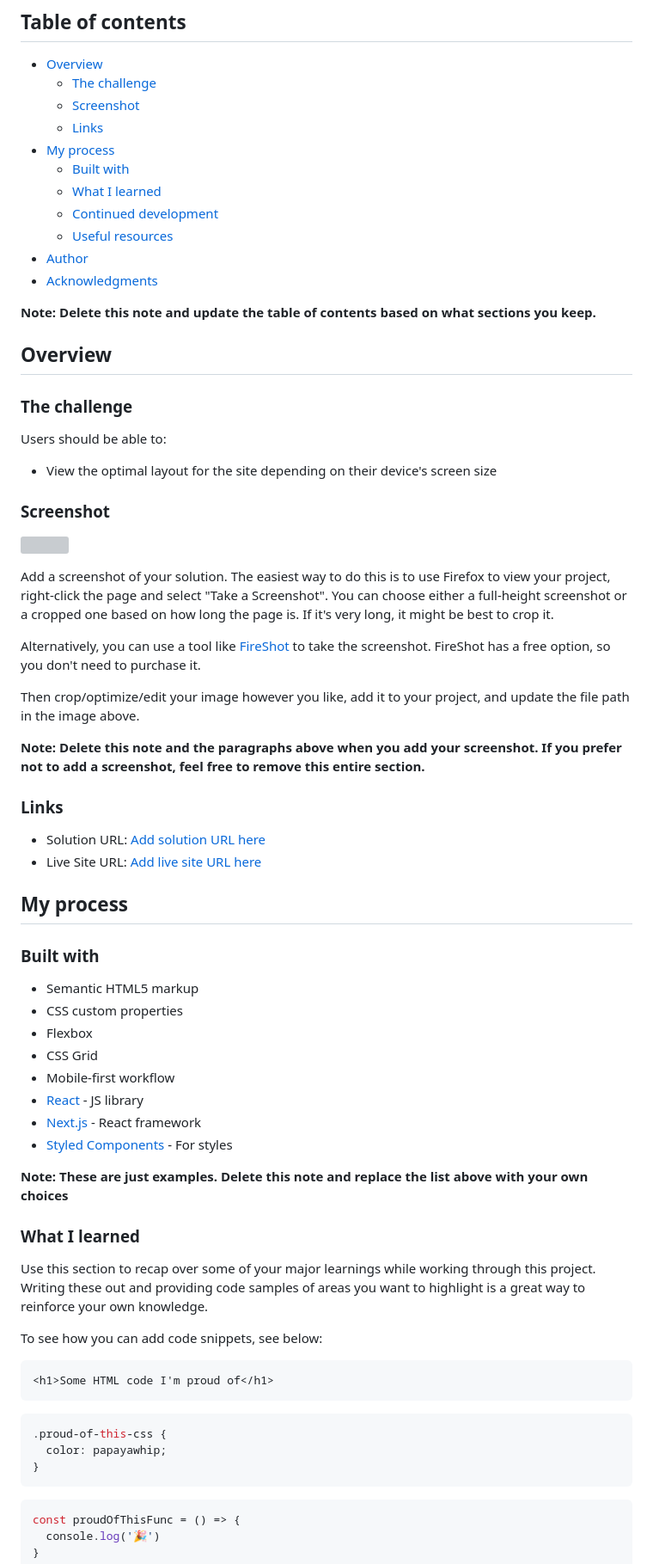
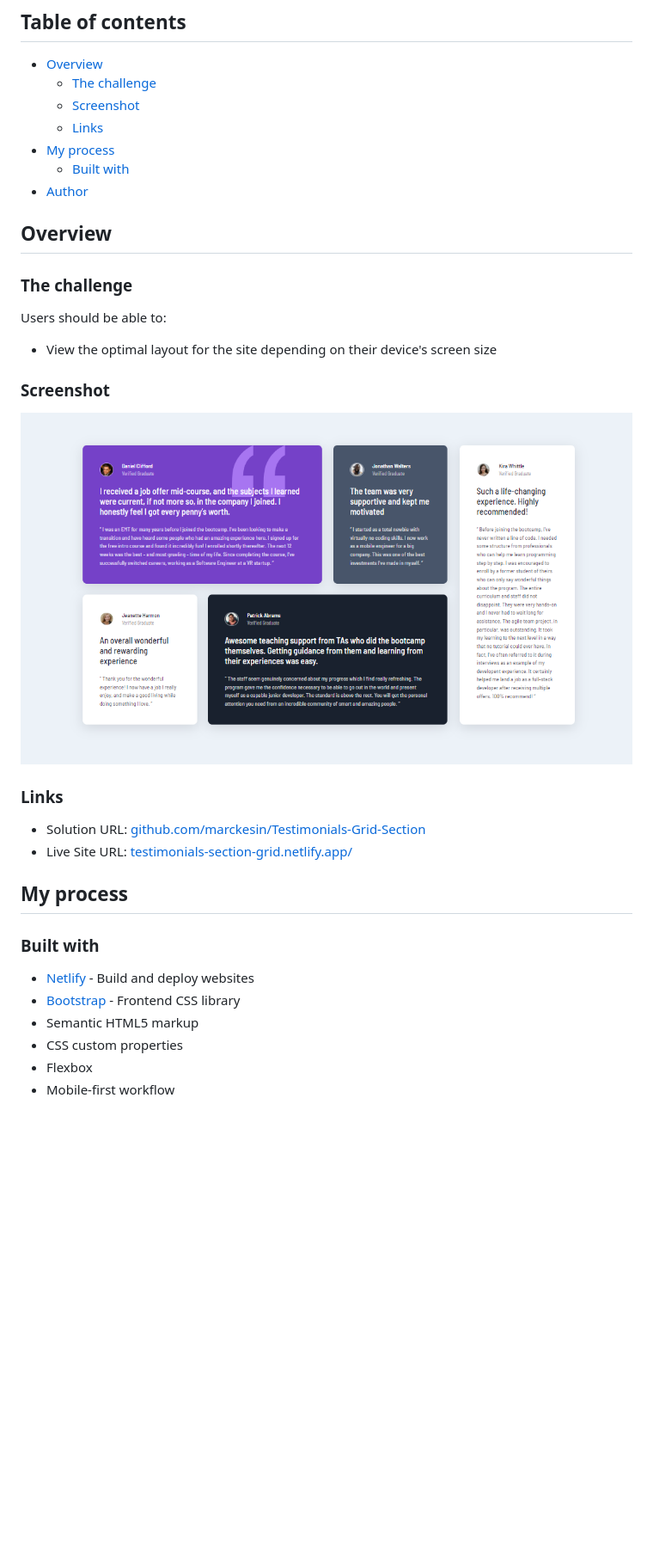
Before and after one commit to marckesin/Testimonials-Grid-Section, a Markdown page: README.md, the part around the change printed below. Shown: that part at 86% size. Rendered like a GitHub page; pictures changed too: screenshot.png (added); blank space fills up the shorter version; grey boxes are pictures that could not be loaded.

````diff
--- a/README.md
+++ b/README.md
@@ -10,13 +12,7 @@ This is a solution to the [Testimonials grid section challenge on Frontend Mento
   - [Links](#links)
 - [My process](#my-process)
   - [Built with](#built-with)
-  - [What I learned](#what-i-learned)
-  - [Continued development](#continued-development)
-  - [Useful resources](#useful-resources)
 - [Author](#author)
-- [Acknowledgments](#acknowledgments)
-
-**Note: Delete this note and update the table of contents based on what sections you keep.**
 
 ## Overview
 
@@ -28,53 +24,20 @@ Users should be able to:
 
 ### Screenshot
 
-![](./screenshot.jpg)
-
-Add a screenshot of your solution. The easiest way to do this is to use Firefox to view your project, right-click the page and select "Take a Screenshot". You can choose either a full-height screenshot or a cropped one based on how long the page is. If it's very long, it might be best to crop it.
-
-Alternatively, you can use a tool like [FireShot](https://getfireshot.com/) to take the screenshot. FireShot has a free option, so you don't need to purchase it.
-
-Then crop/optimize/edit your image however you like, add it to your project, and update the file path in the image above.
-
-**Note: Delete this note and the paragraphs above when you add your screenshot. If you prefer not to add a screenshot, feel free to remove this entire section.**
+![](./screenshot.png)
 
 ### Links
 
-- Solution URL: [Add solution URL here](https://your-solution-url.com)
-- Live Site URL: [Add live site URL here](https://your-live-site-url.com)
+- Solution URL: [github.com/marckesin/Testimonials-Grid-Section](https://github.com/marckesin/Testimonials-Grid-Section)
+- Live Site URL: [testimonials-section-grid.netlify.app/](https://testimonials-section-grid.netlify.app/)
 
 ## My process
 
 ### Built with
 
+- [Netlify](https://www.netlify.com/) - Build and deploy websites
+- [Bootstrap](https://getbootstrap.com/) - Frontend CSS library
 - Semantic HTML5 markup
 - CSS custom properties
 - Flexbox
-- CSS Grid
 - Mobile-first workflow
-- [React](https://reactjs.org/) - JS library
-- [Next.js](https://nextjs.org/) - React framework
-- [Styled Components](https://styled-components.com/) - For styles
-
-**Note: These are just examples. Delete this note and replace the list above with your own choices**
-
-### What I learned
-
-Use this section to recap over some of your major learnings while working through this project. Writing these out and providing code samples of areas you want to highlight is a great way to reinforce your own knowledge.
-
-To see how you can add code snippets, see below:
-
-```html
-<h1>Some HTML code I'm proud of</h1>
-```
-```css
-.proud-of-this-css {
-  color: papayawhip;
-}
-```
-```js
-const proudOfThisFunc = () => {
-  console.log('🎉')
-}
-```
-
````
Also changed, not shown: other parts of README.md (+6 -27 lines).
